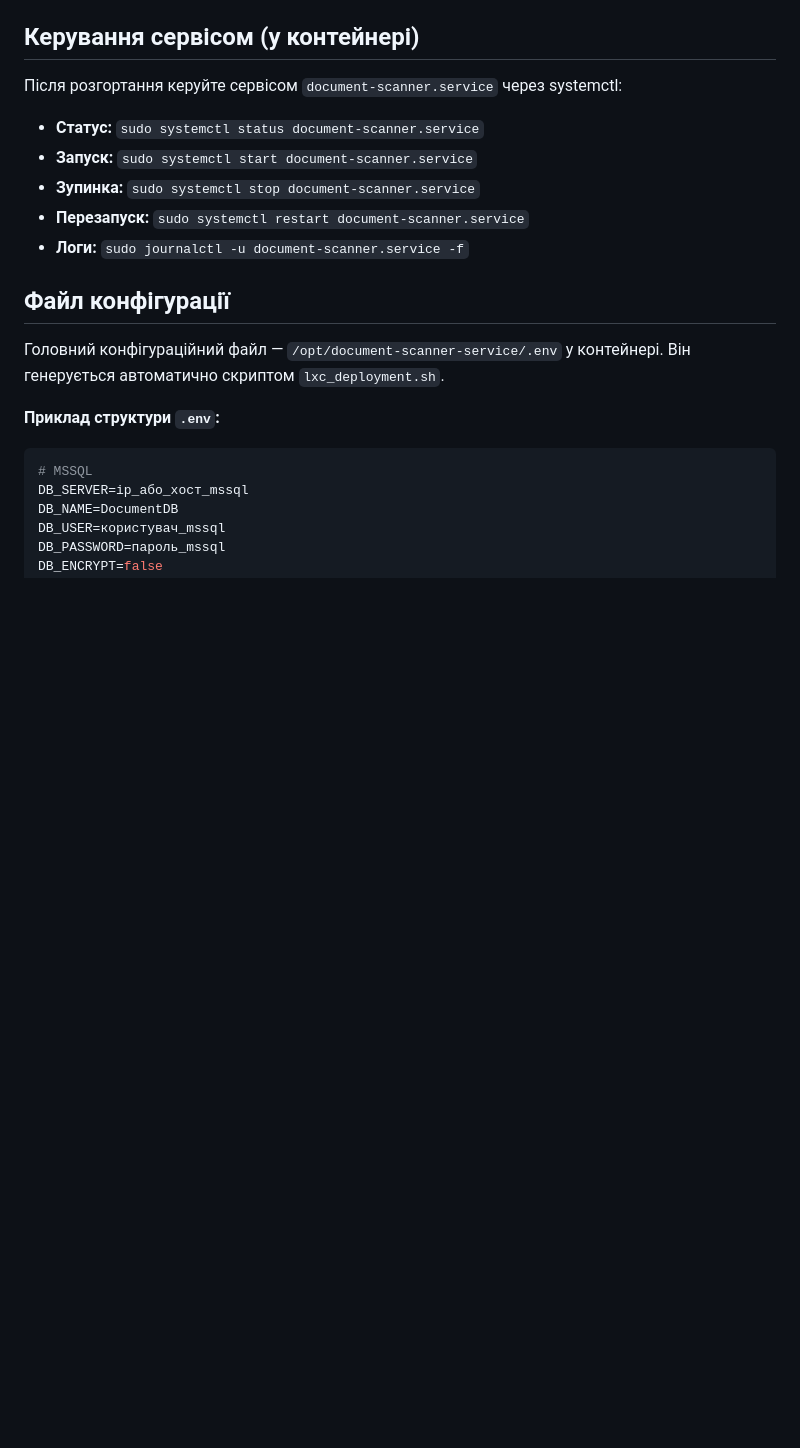
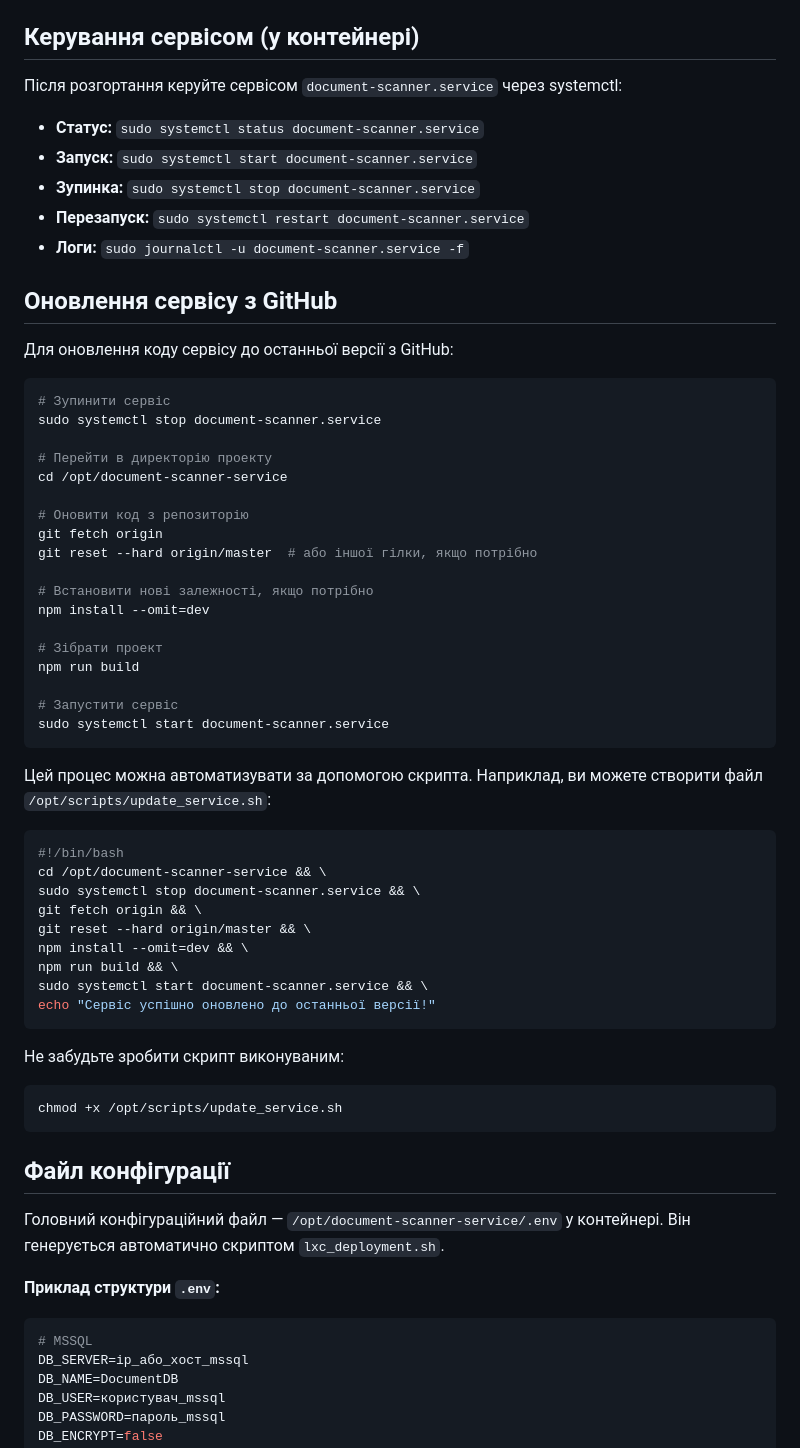
Before and after one commit to Lion-killer/document-scanner-service, a Markdown page: scripts/LXC_DEPLOYMENT_README.md, the part around one of its changes. GitHub-like rendering; blank space fills up the shorter version.

````diff
--- a/scripts/LXC_DEPLOYMENT_README.md
+++ b/scripts/LXC_DEPLOYMENT_README.md
@@ -105,6 +133,50 @@ sudo /opt/scripts/test_remote_connections.sh \
 *   **Зупинка:** `sudo systemctl stop document-scanner.service`
 *   **Перезапуск:** `sudo systemctl restart document-scanner.service`
 *   **Логи:** `sudo journalctl -u document-scanner.service -f`
+
+## Оновлення сервісу з GitHub
+
+Для оновлення коду сервісу до останньої версії з GitHub:
+
+```bash
+# Зупинити сервіс
+sudo systemctl stop document-scanner.service
+
+# Перейти в директорію проекту
+cd /opt/document-scanner-service
+
+# Оновити код з репозиторію
+git fetch origin
+git reset --hard origin/master  # або іншої гілки, якщо потрібно
+
+# Встановити нові залежності, якщо потрібно
+npm install --omit=dev
+
+# Зібрати проект
+npm run build
+
+# Запустити сервіс
+sudo systemctl start document-scanner.service
+```
+
+Цей процес можна автоматизувати за допомогою скрипта. Наприклад, ви можете створити файл `/opt/scripts/update_service.sh`:
+
+```bash
+#!/bin/bash
+cd /opt/document-scanner-service && \
+sudo systemctl stop document-scanner.service && \
+git fetch origin && \
+git reset --hard origin/master && \
+npm install --omit=dev && \
+npm run build && \
+sudo systemctl start document-scanner.service && \
+echo "Сервіс успішно оновлено до останньої версії!"
+```
+
+Не забудьте зробити скрипт виконуваним:
+```bash
+chmod +x /opt/scripts/update_service.sh
+```
 
 ## Файл конфігурації
 
````
Also changed, not shown: other parts of scripts/LXC_DEPLOYMENT_README.md (+75 -39 lines).
